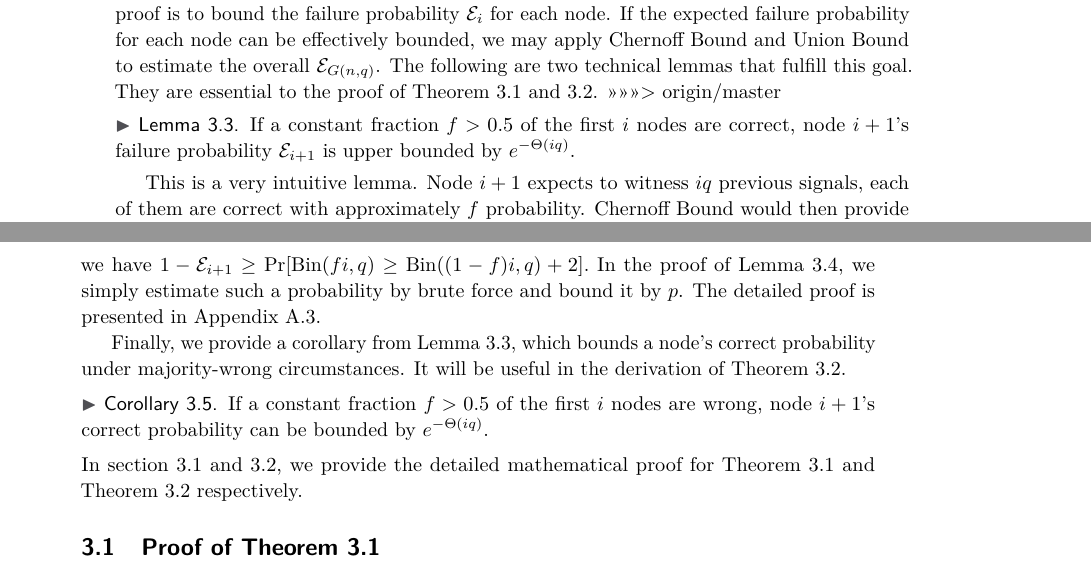
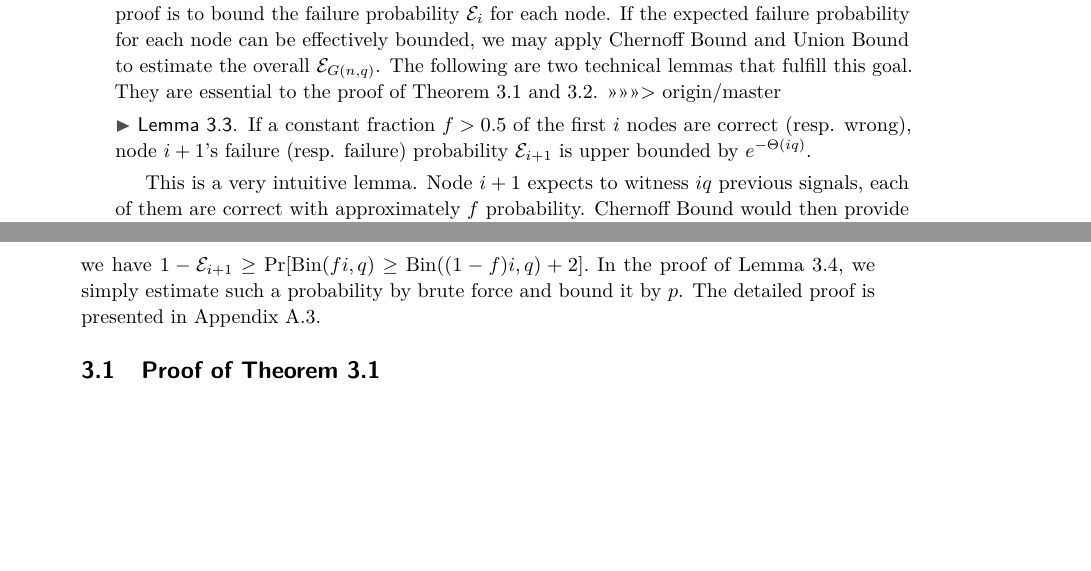
Before and after one commit to junwanthu/ICALP-2016, a LaTeX paper (lipics-sample-article.tex): two parts of pages 4 and 5 of 25 before the commit and two parts of pages 4 and 5 of 24 after it, joined at a grey line, cut so that both start at the same text, the shorter picture padded with empty space. Compiled offline with pdfLaTeX.

Commit message:
merging 3.3 and 3.5

```diff
--- a/lipics-sample-article.tex
+++ b/lipics-sample-article.tex
@@ -345,8 +345,8 @@ They are essential to the proof of Theorem \ref{thm:random graph log n reachable
 
 \begin{lem}
 \label {lem:random exponential bound}
-If a constant fraction $f > 0.5$ of the first $i$ nodes are correct,
-	node $i+1$'s failure probability $\mathcal{E}_{i+1}$ is upper bounded by $e^{-\Theta(iq)}$.
+If a constant fraction $f > 0.5$ of the first $i$ nodes are correct (resp. wrong),
+	node $i+1$'s failure (resp. failure) probability $\mathcal{E}_{i+1}$ is upper bounded by $e^{-\Theta(iq)}$.
 \end{lem}
 
 This is a very intuitive lemma.
@@ -389,17 +389,6 @@ $
 In the proof of Lemma \ref{lem:random general bound},
 	we simply estimate such a probability by brute force and bound it by $p$.
 The detailed proof is presented in Appendix \ref{subsec:random general bound}.
-
-Finally, we provide a corollary from Lemma \ref{lem:random exponential bound},
-	which bounds a node's correct probability under majority-wrong circumstances.
-It will be useful in the derivation of Theorem \ref{thm:random graph log n bound}.
-\begin{cor}
-\label {cor:successfori}
-If a constant fraction $f > 0.5$ of the first $i$ nodes are wrong,
-	node $i+1$'s correct probability can be bounded by $e^{-\Theta(iq)}$.
-\end{cor}
-In section 3.1 and 3.2, we provide the detailed mathematical proof for
-	Theorem \ref{thm:random graph log n reachable} and Theorem \ref{thm:random graph log n bound} respectively.
 
 
 
```
Also changed, not shown: lipics-sample-article.tex (2 more changed lines).
